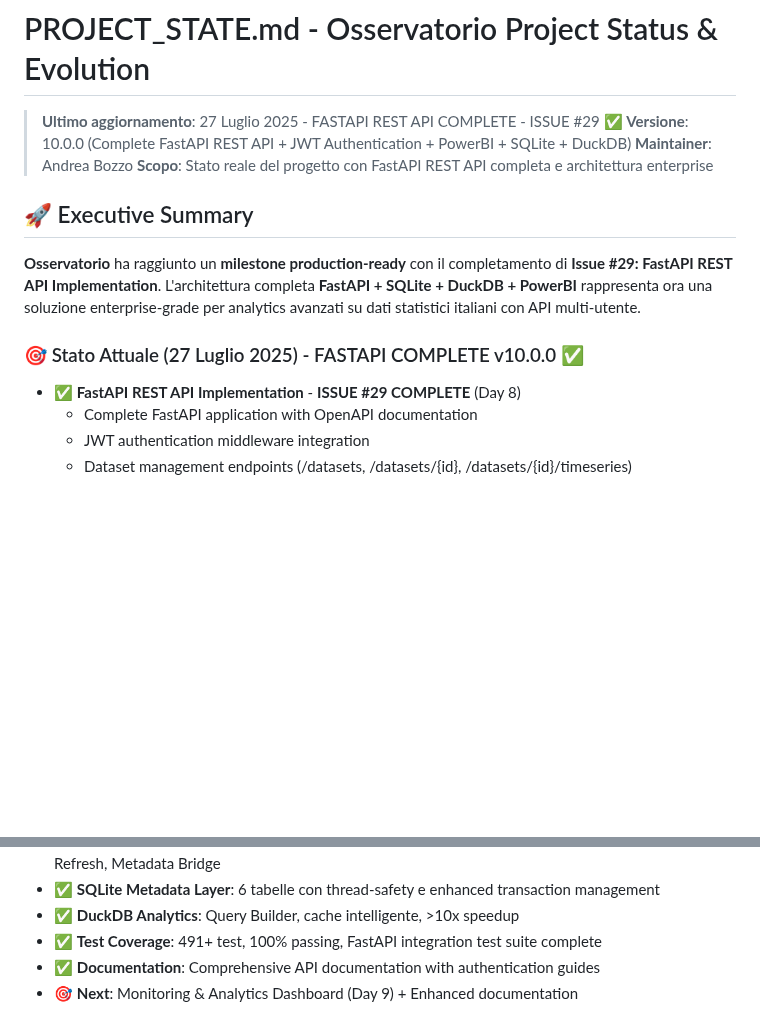
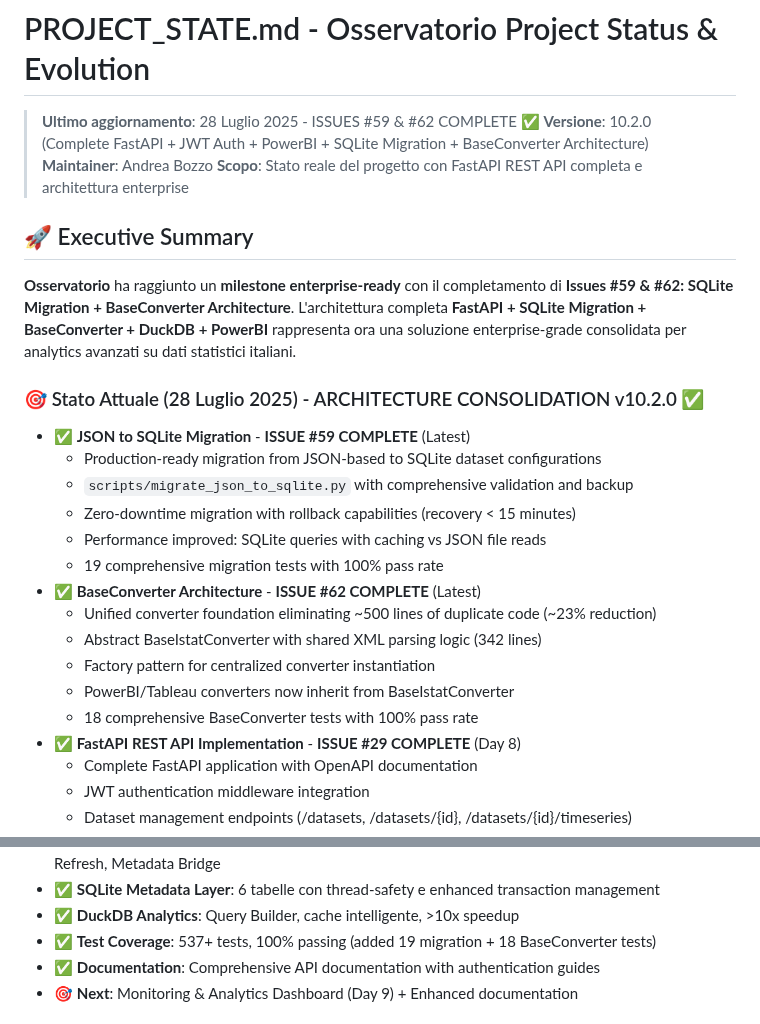
Before and after one commit to AndreaBozzo/Osservatorio, a Markdown page: docs/project/PROJECT_STATE.md, 2 parts joined by grey strips. Rendered like a GitHub page; blank space fills up the shorter version.

```diff
--- a/docs/project/PROJECT_STATE.md
+++ b/docs/project/PROJECT_STATE.md
@@ -1,15 +1,27 @@
 # PROJECT_STATE.md - Osservatorio Project Status & Evolution
 
-> **Ultimo aggiornamento**: 27 Luglio 2025 - FASTAPI REST API COMPLETE - ISSUE #29 ✅
-> **Versione**: 10.0.0 (Complete FastAPI REST API + JWT Authentication + PowerBI + SQLite + DuckDB)
+> **Ultimo aggiornamento**: 28 Luglio 2025 - ISSUES #59 & #62 COMPLETE ✅
+> **Versione**: 10.2.0 (Complete FastAPI + JWT Auth + PowerBI + SQLite Migration + BaseConverter Architecture)
 > **Maintainer**: Andrea Bozzo
 > **Scopo**: Stato reale del progetto con FastAPI REST API completa e architettura enterprise
 
 ## 🚀 Executive Summary
 
-**Osservatorio** ha raggiunto un **milestone production-ready** con il completamento di **Issue #29: FastAPI REST API Implementation**. L'architettura completa **FastAPI + SQLite + DuckDB + PowerBI** rappresenta ora una soluzione enterprise-grade per analytics avanzati su dati statistici italiani con API multi-utente.
+**Osservatorio** ha raggiunto un **milestone enterprise-ready** con il completamento di **Issues #59 & #62: SQLite Migration + BaseConverter Architecture**. L'architettura completa **FastAPI + SQLite Migration + BaseConverter + DuckDB + PowerBI** rappresenta ora una soluzione enterprise-grade consolidata per analytics avanzati su dati statistici italiani.
 
-### 🎯 Stato Attuale (27 Luglio 2025) - FASTAPI COMPLETE v10.0.0 ✅
+### 🎯 Stato Attuale (28 Luglio 2025) - ARCHITECTURE CONSOLIDATION v10.2.0 ✅
+- ✅ **JSON to SQLite Migration** - **ISSUE #59 COMPLETE** (Latest)
+  - Production-ready migration from JSON-based to SQLite dataset configurations
+  - `scripts/migrate_json_to_sqlite.py` with comprehensive validation and backup
+  - Zero-downtime migration with rollback capabilities (recovery < 15 minutes)
+  - Performance improved: SQLite queries with caching vs JSON file reads
+  - 19 comprehensive migration tests with 100% pass rate
+- ✅ **BaseConverter Architecture** - **ISSUE #62 COMPLETE** (Latest)
+  - Unified converter foundation eliminating ~500 lines of duplicate code (~23% reduction)
+  - Abstract BaseIstatConverter with shared XML parsing logic (342 lines)
+  - Factory pattern for centralized converter instantiation
+  - PowerBI/Tableau converters now inherit from BaseIstatConverter
+  - 18 comprehensive BaseConverter tests with 100% pass rate
 - ✅ **FastAPI REST API Implementation** - **ISSUE #29 COMPLETE** (Day 8)
   - Complete FastAPI application with OpenAPI documentation
   - JWT authentication middleware integration
@@ -35,7 +47,7 @@
 - ✅ **PowerBI Enterprise Integration**: API Client, Star Schema Optimizer, Template Generator, Incremental Refresh, Metadata Bridge
 - ✅ **SQLite Metadata Layer**: 6 tabelle con thread-safety e enhanced transaction management
 - ✅ **DuckDB Analytics**: Query Builder, cache intelligente, >10x speedup
-- ✅ **Test Coverage**: 491+ test, 100% passing, FastAPI integration test suite complete
+- ✅ **Test Coverage**: 537+ tests, 100% passing (added 19 migration + 18 BaseConverter tests)
 - ✅ **Documentation**: Comprehensive API documentation with authentication guides
 - 🎯 **Next**: Monitoring & Analytics Dashboard (Day 9) + Enhanced documentation
 
```
Also changed, not shown: CHANGELOG.md (+52 -2 lines), README.md (+7 -5 lines).
